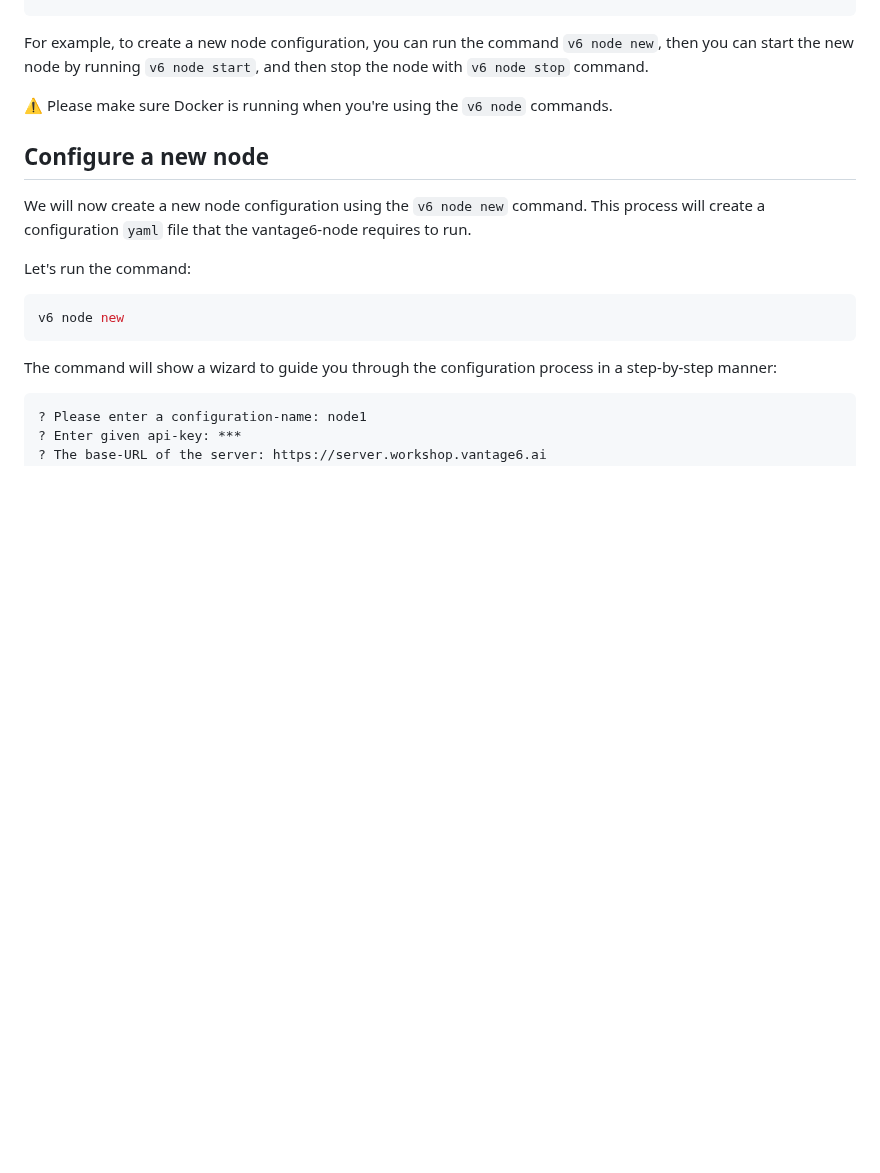
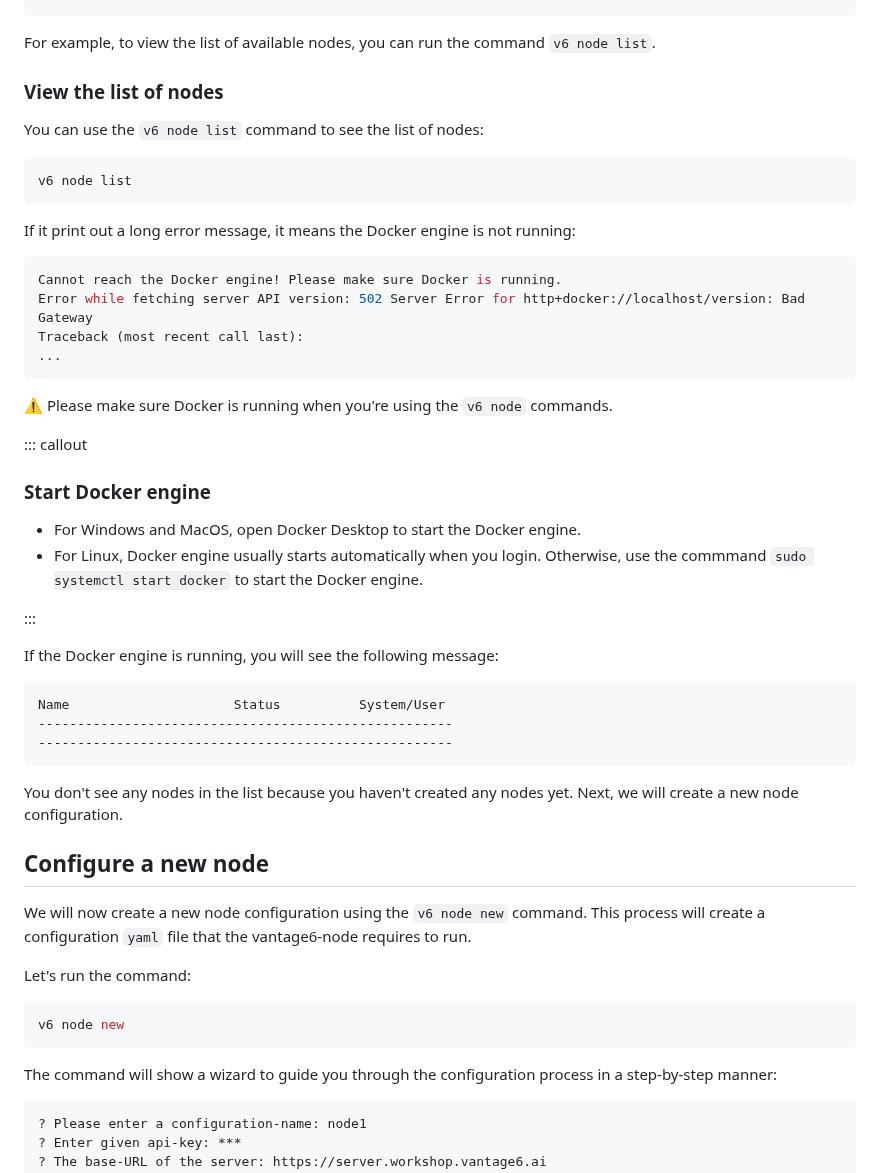
Before and after one commit to vantage6/vantage6-workshop, a Markdown page: episodes/chap6_setup_node.md, the part around the change. Rendered like a GitHub page; blank space fills up the shorter version.

Commit message:
add viewing of node list to check docker status

````diff
--- a/episodes/chap6_setup_node.md
+++ b/episodes/chap6_setup_node.md
@@ -145,9 +145,43 @@ Commands:
   version             Returns current version of a vantage6 node.
 ```
 
-For example, to create a new node configuration, you can run the command `v6 node new`, then you can start the new node by running `v6 node start`, and then stop the node with `v6 node stop` command.
+For example, to view the list of available nodes, you can run the command `v6 node list`.
 
+### View the list of nodes
+
+You can use the `v6 node list` command to see the list of nodes:
+
+```bash
+v6 node list
+```
+
+If it print out a long error message, it means the Docker engine is not running:
+```bash
+Cannot reach the Docker engine! Please make sure Docker is running.
+Error while fetching server API version: 502 Server Error for http+docker://localhost/version: Bad Gateway
+Traceback (most recent call last):
+...
+```
 ⚠️ Please make sure Docker is running when you're using the `v6 node` commands.
+
+::: callout
+
+### Start Docker engine
+
+- For Windows and MacOS, open Docker Desktop to start the Docker engine.
+- For Linux, Docker engine usually starts automatically when you login. Otherwise, use the commmand `sudo systemctl start docker` to start the Docker engine.
+
+:::
+
+If the Docker engine is running, you will see the following message:
+
+```bash
+Name                     Status          System/User
+-----------------------------------------------------
+-----------------------------------------------------
+```
+
+You don't see any nodes in the list because you haven't created any nodes yet. Next, we will create a new node configuration.
 
 ## Configure a new node
 
````
